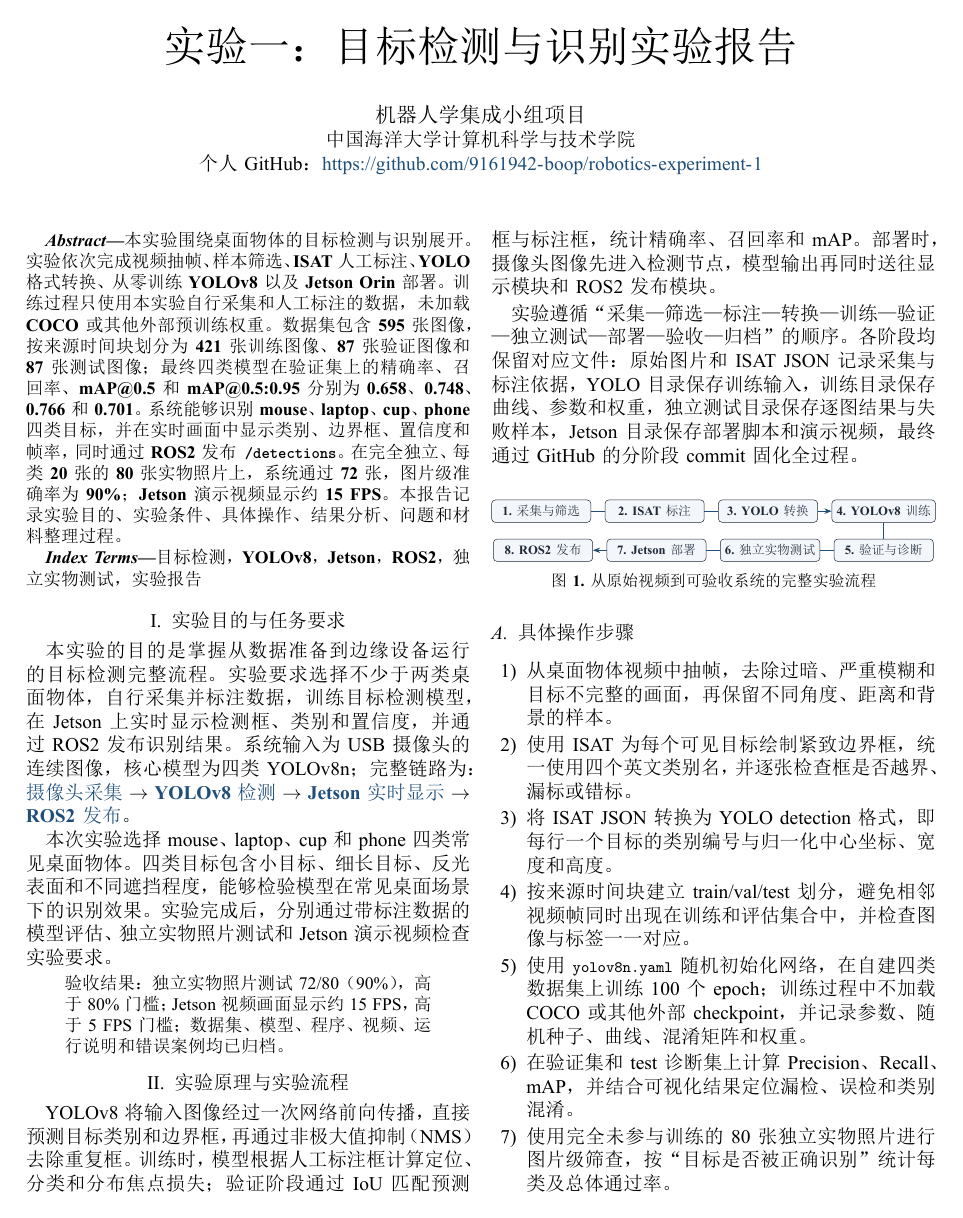
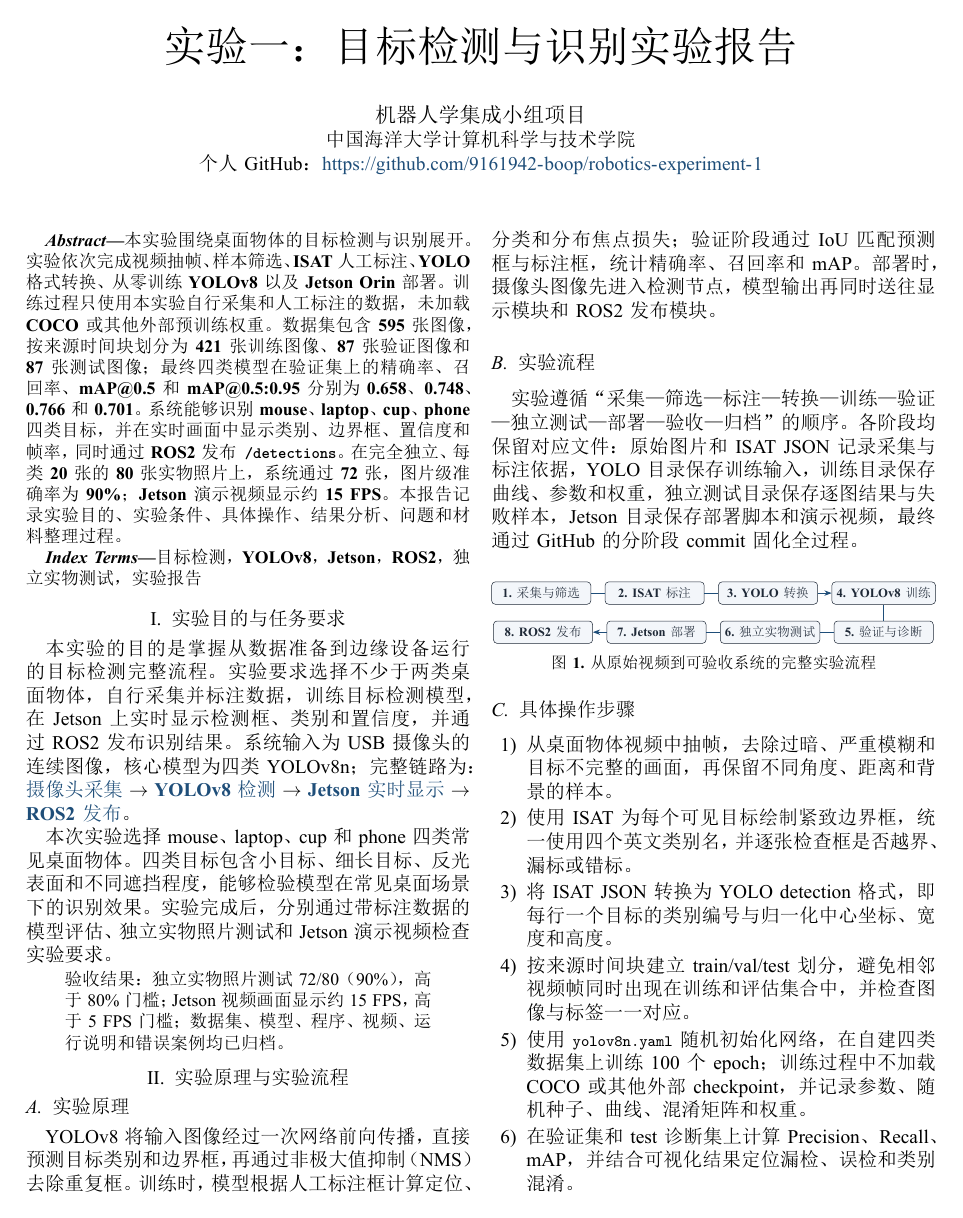
Before and after one commit to 9161942-boop/robotics-experiment-1, a LaTeX paper (report/experiment_report.tex): page 1 of 4. The pictures show the PDF file report/experiment_report_acceptance.pdf that the author committed with the source.

Commit message:
docs: split experiment principle and workflow sections

```diff
--- a/report/experiment_report.tex
+++ b/report/experiment_report.tex
@@ -63,8 +63,10 @@
 
 \FloatBarrier
 \section{实验原理与实验流程}
+\subsection{实验原理}
 YOLOv8 将输入图像经过一次网络前向传播，直接预测目标类别和边界框，再通过非极大值抑制（NMS）去除重复框。训练时，模型根据人工标注框计算定位、分类和分布焦点损失；验证阶段通过 IoU 匹配预测框与标注框，统计精确率、召回率和 mAP。部署时，摄像头图像先进入检测节点，模型输出再同时送往显示模块和 ROS2 发布模块。
 
+\subsection{实验流程}
 实验遵循“采集—筛选—标注—转换—训练—验证—独立测试—部署—验收—归档”的顺序。各阶段均保留对应文件：原始图片和 ISAT JSON 记录采集与标注依据，YOLO 目录保存训练输入，训练目录保存曲线、参数和权重，独立测试目录保存逐图结果与失败样本，Jetson 目录保存部署脚本和演示视频，最终通过 GitHub 的分阶段 commit 固化全过程。
 
 \begin{figure}[H]
```
Also changed, not shown: report/experiment_report_acceptance.pdf.
